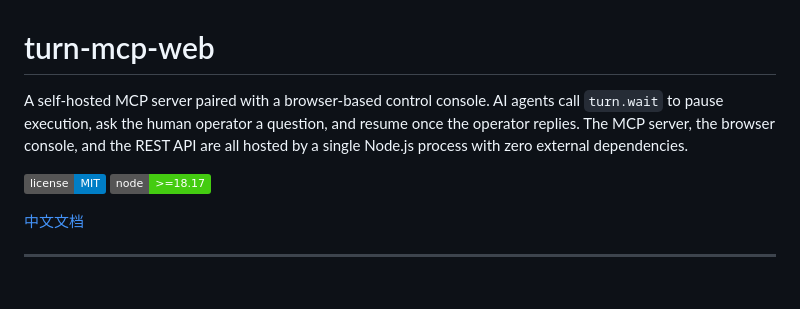
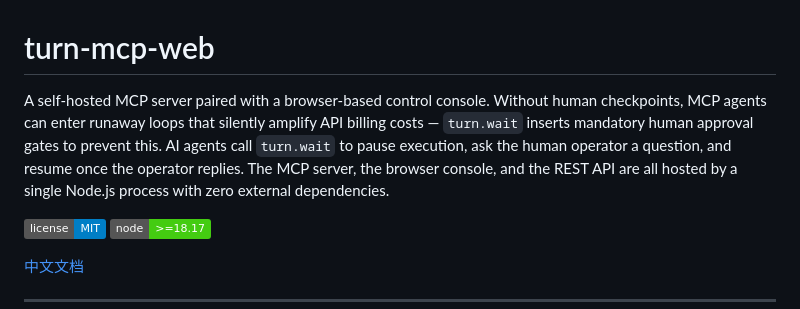
Before and after one commit to shiahonb777/turn-mcp, a Markdown page: README.md, the part around the change. Rendered like a GitHub page; badges without logos; blank space fills up the shorter version.

```diff
--- a/README.md
+++ b/README.md
@@ -1,6 +1,6 @@
 # turn-mcp-web
 
-A self-hosted MCP server paired with a browser-based control console. AI agents call `turn.wait` to pause execution, ask the human operator a question, and resume once the operator replies. The MCP server, the browser console, and the REST API are all hosted by a single Node.js process with zero external dependencies.
+A self-hosted MCP server paired with a browser-based control console. Without human checkpoints, MCP agents can enter runaway loops that silently amplify API billing costs — `turn.wait` inserts mandatory human approval gates to prevent this. AI agents call `turn.wait` to pause execution, ask the human operator a question, and resume once the operator replies. The MCP server, the browser console, and the REST API are all hosted by a single Node.js process with zero external dependencies.
 
 [![License: MIT](https://img.shields.io/badge/license-MIT-blue.svg)](LICENSE)
 [![Node.js](https://img.shields.io/badge/node-%3E%3D18.17-brightgreen)](https://nodejs.org)
```
Also changed, not shown: README.zh-CN.md (+1 -1 lines).
